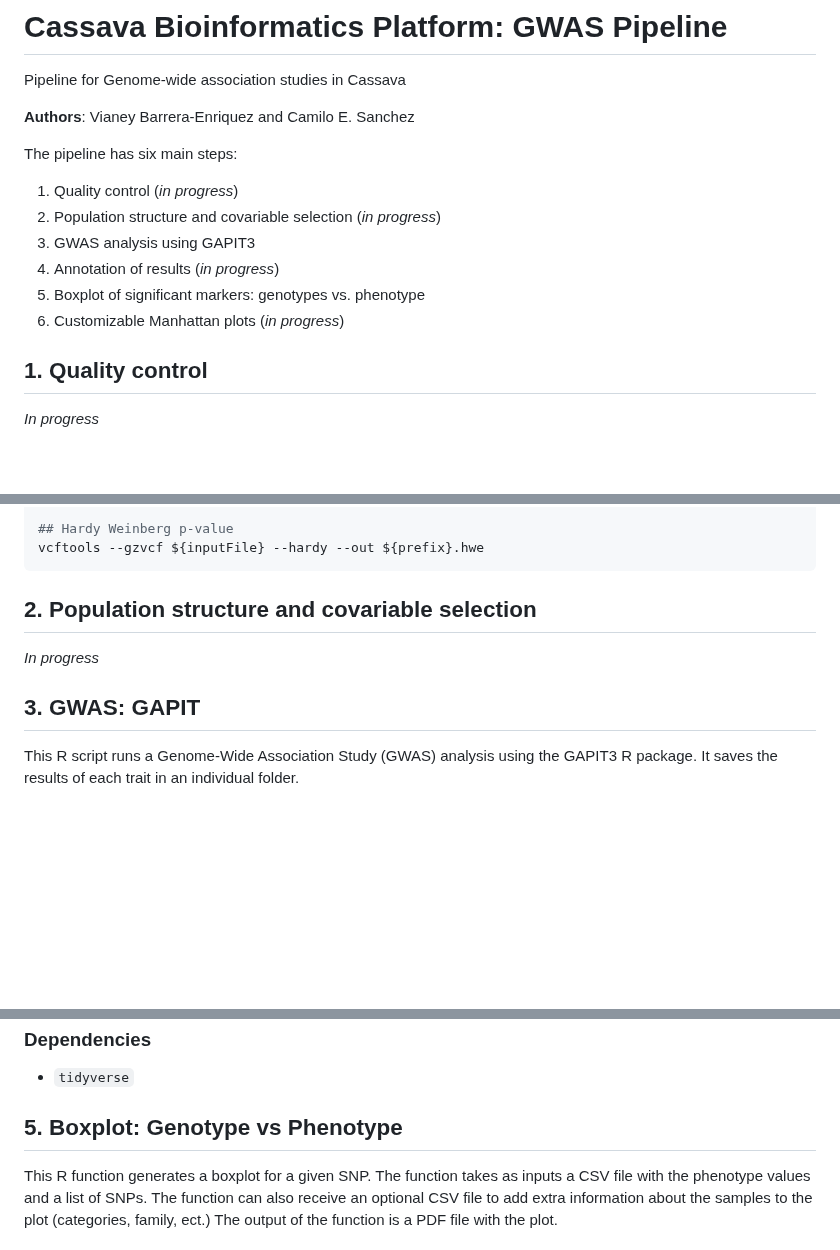
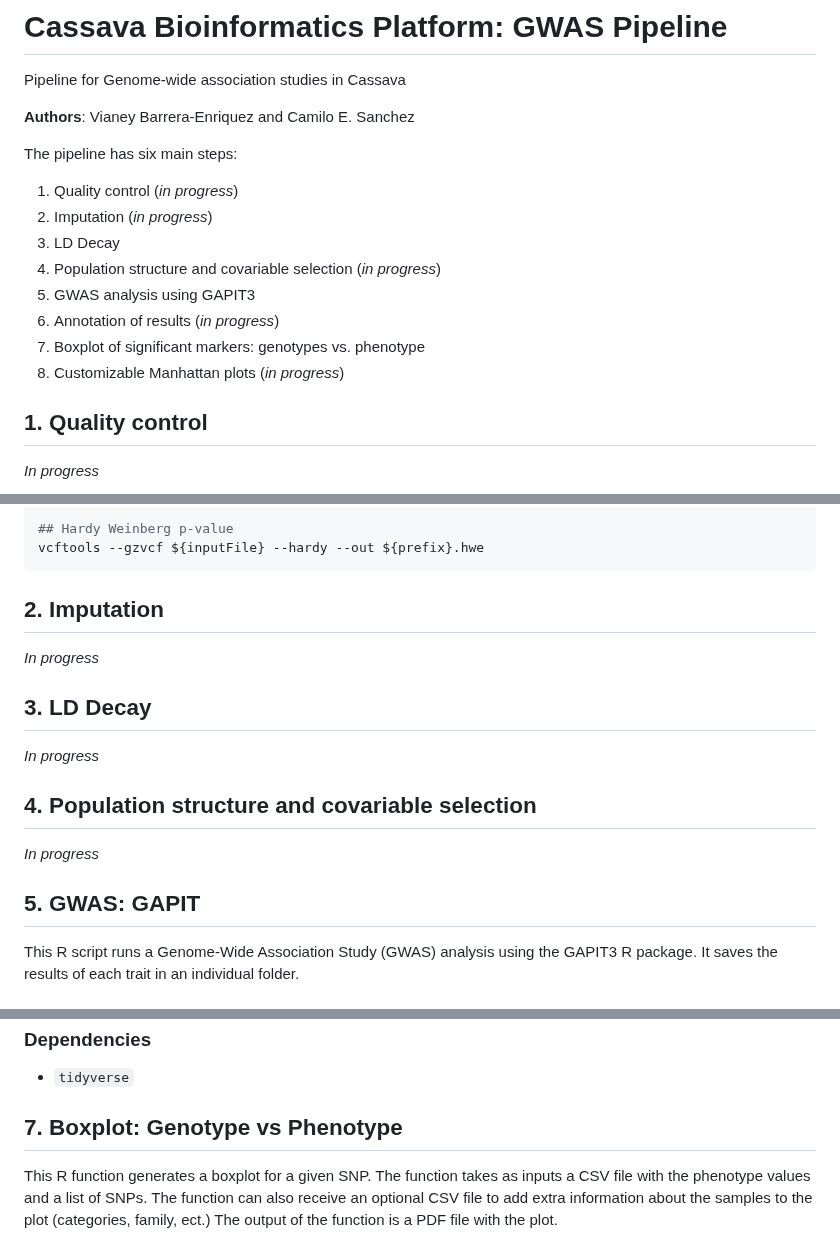
Before and after one commit to vianeyBE/CassBio.GWAS_Pipeline, a Markdown page: README.md, 3 parts joined by grey strips. Drawn GitHub-style; blank space fills up the shorter version.

````diff
--- a/README.md
+++ b/README.md
@@ -6,11 +6,13 @@ Pipeline for Genome-wide association studies in Cassava
 The pipeline has six main steps:
 
 1. Quality control (*in progress*)
-2. Population structure and covariable selection (*in progress*)
-3. GWAS analysis using GAPIT3
-4. Annotation of results (*in progress*)
-5. Boxplot of significant markers: genotypes vs. phenotype
-6. Customizable Manhattan plots (*in progress*)
+2. Imputation (*in progress*)
+3. LD Decay
+4. Population structure and covariable selection (*in progress*)
+5. GWAS analysis using GAPIT3
+6. Annotation of results (*in progress*)
+7. Boxplot of significant markers: genotypes vs. phenotype
+8. Customizable Manhattan plots (*in progress*)
 
 ## 1. Quality control
 
@@ -51,12 +53,19 @@ vcftools --gzvcf ${inputFile} --het --out ${prefix}.heterozygosity
 vcftools --gzvcf ${inputFile} --hardy --out ${prefix}.hwe
 ```
 
-
-## 2. Population structure and covariable selection
+## 2. Imputation
 
 *In progress*
 
-## 3. GWAS: GAPIT
+## 3. LD Decay
+
+*In progress*
+
+## 4. Population structure and covariable selection
+
+*In progress*
+
+## 5. GWAS: GAPIT
 
 This R script runs a Genome-Wide Association Study (GWAS) analysis using the GAPIT3 R package. It saves the results of each trait in an individual folder.
 
@@ -110,7 +119,7 @@ A single CSV file containing relevant gene information plus SNPs' P-value, trait
 ### Dependencies
 - `tidyverse`
 
-## 5. Boxplot: Genotype vs Phenotype
+## 7. Boxplot: Genotype vs Phenotype
 
 This R function generates a boxplot for a given SNP. The function takes as inputs a CSV file with the phenotype values and a list of SNPs. The function can also receive an optional CSV file to add extra information about the samples to the plot (categories, family, ect.) The output of the function is a PDF file with the plot.
 
````
Also changed, not shown: other parts of README.md (+27 -2 lines).
